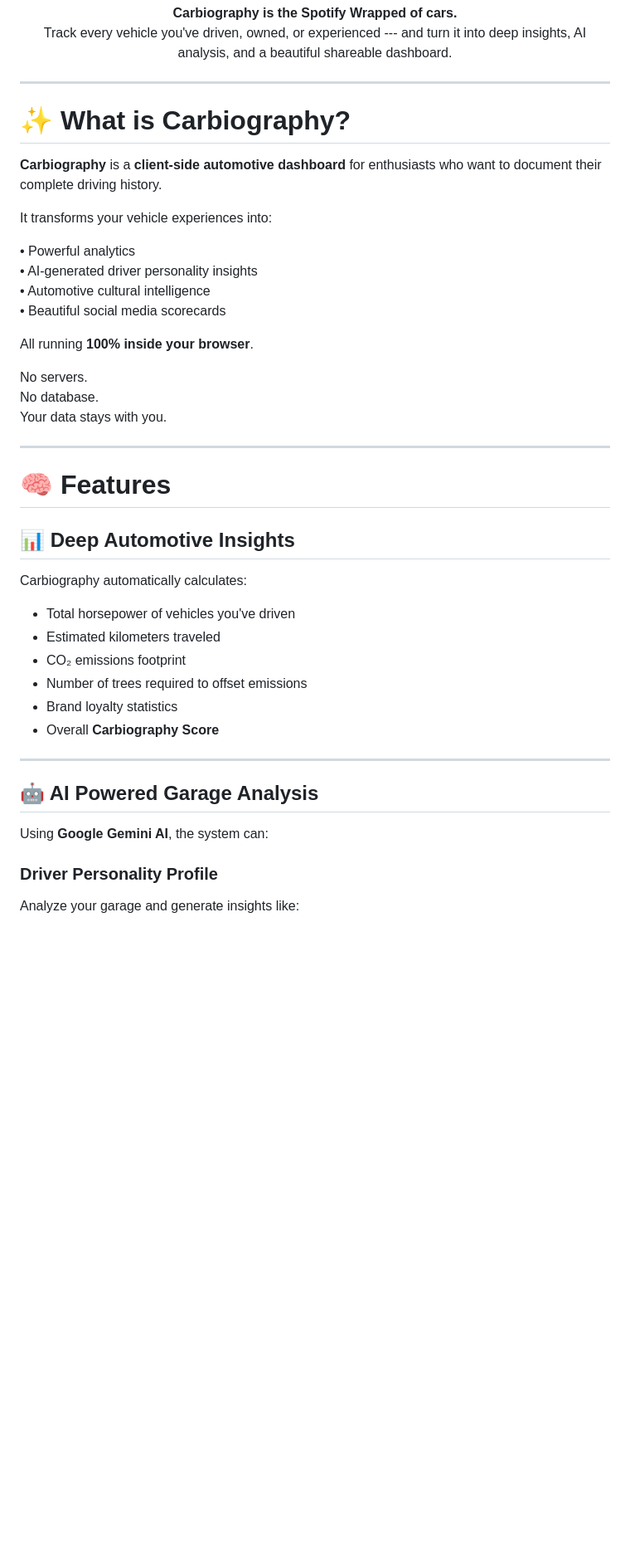
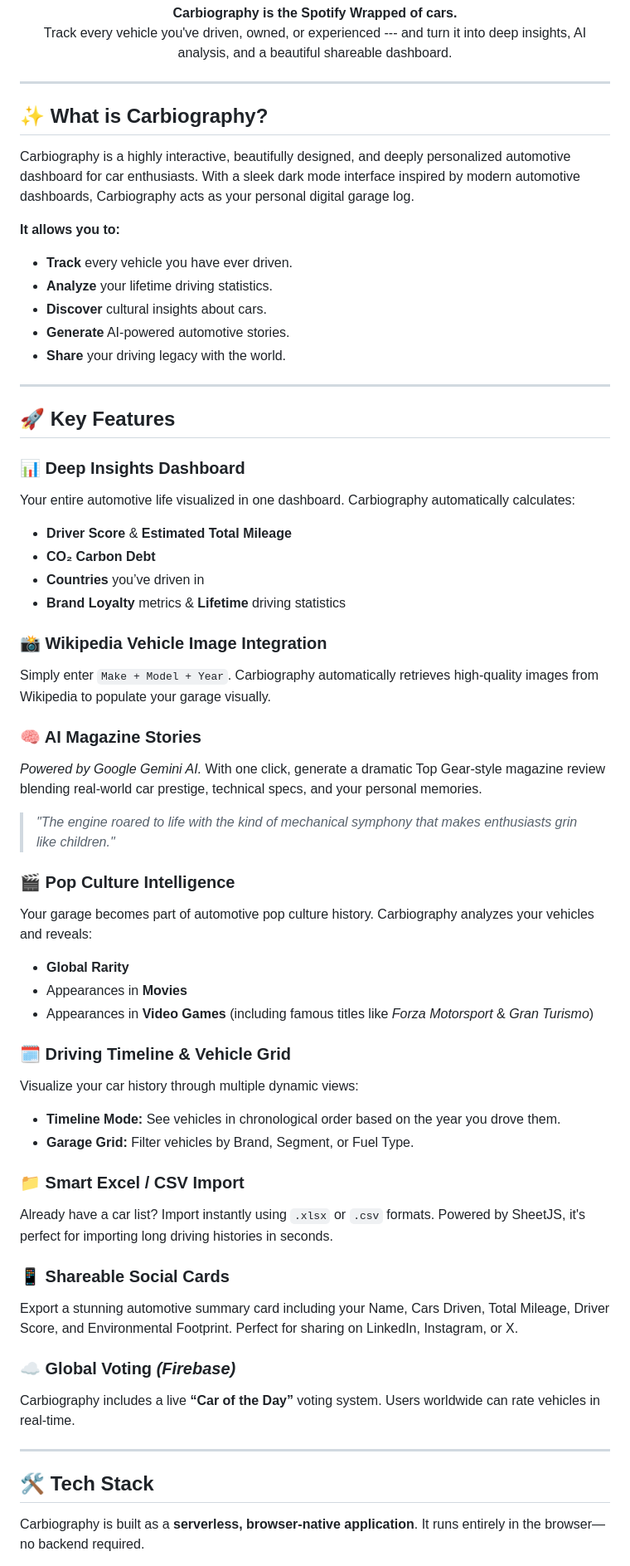
Before and after one commit to yukselono/carbiography, a Markdown page: README.md, the part around one of its changes. Shown at 83% size. GitHub-like rendering; blank space fills up the shorter version.

```diff
--- a/README.md
+++ b/README.md
@@ -19,48 +19,61 @@ owned, or experienced --- and turn it into deep insights, AI analysis,
 and a beautiful shareable dashboard.
 </p>
 
-------------------------------------------------------------------------
+---
 
-# ✨ What is Carbiography?
+## ✨ What is Carbiography?
 
-**Carbiography** is a **client-side automotive dashboard** for
-enthusiasts who want to document their complete driving history.
+Carbiography is a highly interactive, beautifully designed, and deeply personalized automotive dashboard for car enthusiasts. With a sleek dark mode interface inspired by modern automotive dashboards, Carbiography acts as your personal digital garage log.
 
-It transforms your vehicle experiences into:
+**It allows you to:**
+* **Track** every vehicle you have ever driven.
+* **Analyze** your lifetime driving statistics.
+* **Discover** cultural insights about cars.
+* **Generate** AI-powered automotive stories.
+* **Share** your driving legacy with the world.
 
-• Powerful analytics\
-• AI‑generated driver personality insights\
-• Automotive cultural intelligence\
-• Beautiful social media scorecards
+---
 
-All running **100% inside your browser**.
+## 🚀 Key Features
 
-No servers.\
-No database.\
-Your data stays with you.
+### 📊 Deep Insights Dashboard
+Your entire automotive life visualized in one dashboard. Carbiography automatically calculates:
+- **Driver Score** & **Estimated Total Mileage**
+- **CO₂ Carbon Debt**
+- **Countries** you’ve driven in
+- **Brand Loyalty** metrics & **Lifetime** driving statistics
 
-------------------------------------------------------------------------
+### 📸 Wikipedia Vehicle Image Integration
+Simply enter `Make + Model + Year`. Carbiography automatically retrieves high-quality images from Wikipedia to populate your garage visually.
 
-# 🧠 Features
+### 🧠 AI Magazine Stories
+*Powered by Google Gemini AI.*
+With one click, generate a dramatic Top Gear-style magazine review blending real-world car prestige, technical specs, and your personal memories.
+> *"The engine roared to life with the kind of mechanical symphony that makes enthusiasts grin like children."*
 
-## 📊 Deep Automotive Insights
+### 🎬 Pop Culture Intelligence
+Your garage becomes part of automotive pop culture history. Carbiography analyzes your vehicles and reveals:
+- **Global Rarity**
+- Appearances in **Movies**
+- Appearances in **Video Games** (including famous titles like *Forza Motorsport* & *Gran Turismo*)
 
-Carbiography automatically calculates:
+### 🗓️ Driving Timeline & Vehicle Grid
+Visualize your car history through multiple dynamic views:
+* **Timeline Mode:** See vehicles in chronological order based on the year you drove them.
+* **Garage Grid:** Filter vehicles by Brand, Segment, or Fuel Type.
 
--   Total horsepower of vehicles you've driven
--   Estimated kilometers traveled
--   CO₂ emissions footprint
--   Number of trees required to offset emissions
--   Brand loyalty statistics
--   Overall **Carbiography Score**
+### 📁 Smart Excel / CSV Import
+Already have a car list? Import instantly using `.xlsx` or `.csv` formats. Powered by SheetJS, it's perfect for importing long driving histories in seconds.
 
-------------------------------------------------------------------------
+### 📱 Shareable Social Cards
+Export a stunning automotive summary card including your Name, Cars Driven, Total Mileage, Driver Score, and Environmental Footprint. Perfect for sharing on LinkedIn, Instagram, or X.
 
-## 🤖 AI Powered Garage Analysis
+### ☁️ Global Voting *(Firebase)*
+Carbiography includes a live **“Car of the Day”** voting system. Users worldwide can rate vehicles in real-time.
 
-Using **Google Gemini AI**, the system can:
+---
 
-### Driver Personality Profile
+## 🛠️ Tech Stack
 
-Analyze your garage and generate insights like:
+Carbiography is built as a **serverless, browser-native application**. It runs entirely in the browser—no backend required.
 
```
Also changed, not shown: other parts of README.md (+62 -164 lines).
